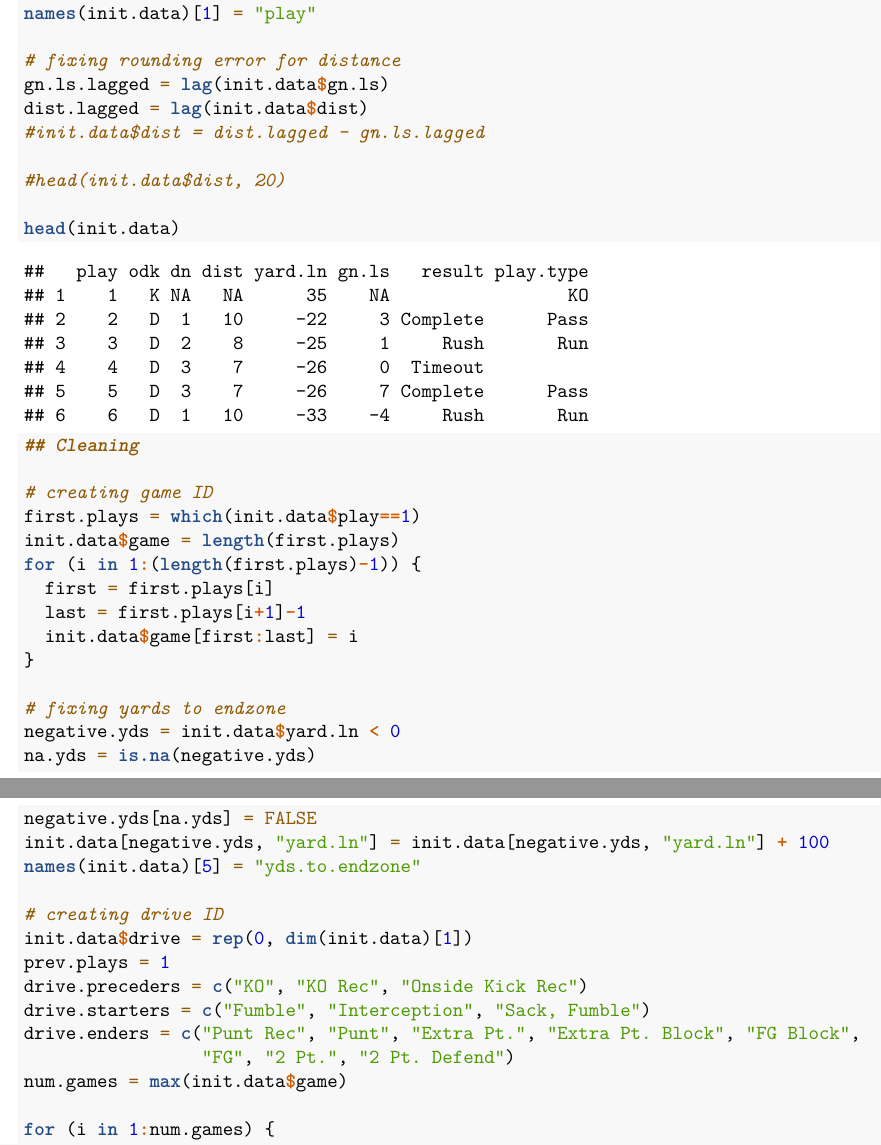
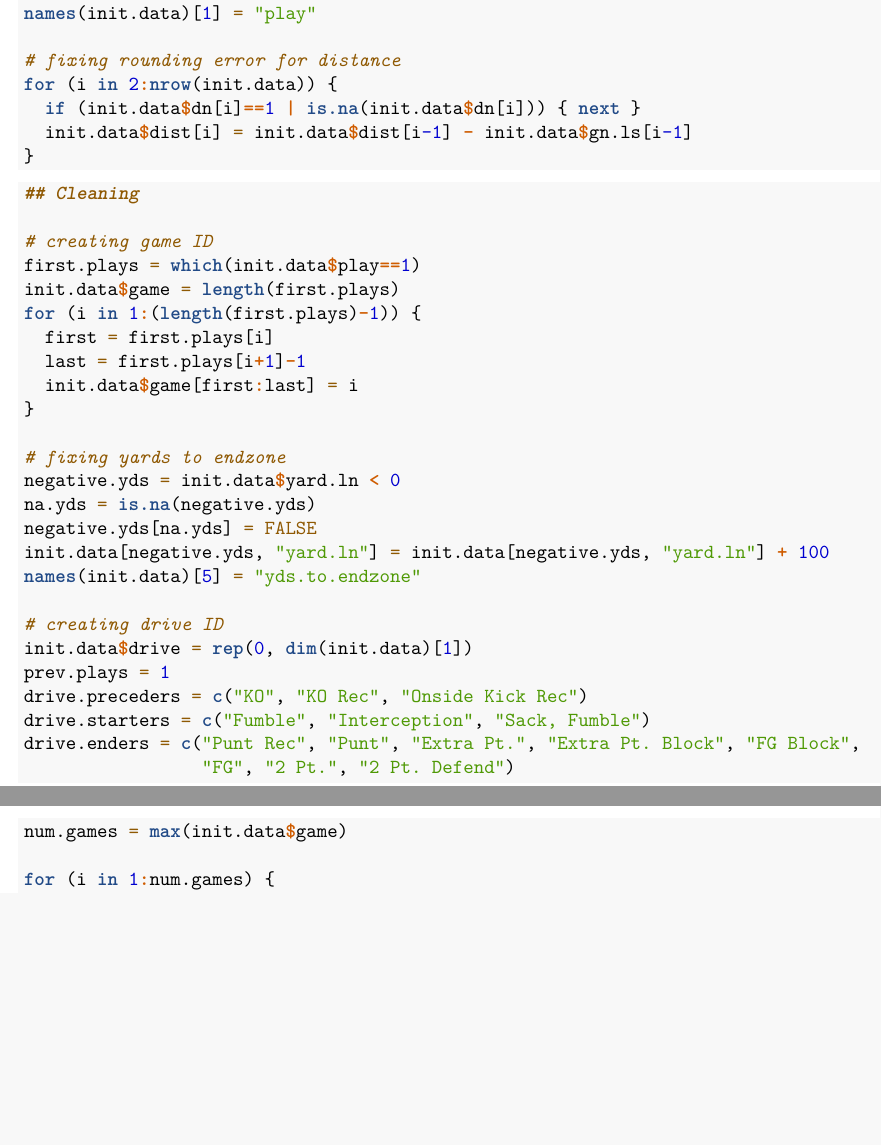
Before and after one commit to marionhaney/36-493-football, an R Markdown document (Data Cleaning.Rmd): two parts of pages 1 and 2 of 2, joined at a grey line, cut so that both start at the same text, the shorter picture padded with empty space. Rendered offline with R 4.5, knitr and Pandoc, then LaTeX, with nearby package versions.

Commit message:
Fixed rounding error

````diff
--- a/Data Cleaning.Rmd
+++ b/Data Cleaning.Rmd
@@ -24,13 +24,11 @@ names(init.data) = tolower(names(init.data))
 names(init.data)[1] = "play"
 
 # fixing rounding error for distance
-gn.ls.lagged = lag(init.data$gn.ls)
-dist.lagged = lag(init.data$dist)
-#init.data$dist = dist.lagged - gn.ls.lagged
+for (i in 2:nrow(init.data)) {
+  if (init.data$dn[i]==1 | is.na(init.data$dn[i])) { next }
+  init.data$dist[i] = init.data$dist[i-1] - init.data$gn.ls[i-1]
+}
 
-#head(init.data$dist, 20)
-
-head(init.data)
 ```
 
 ```{r}
````
Also changed, not shown: Data Cleaning.Rmd (1 more changed lines).
